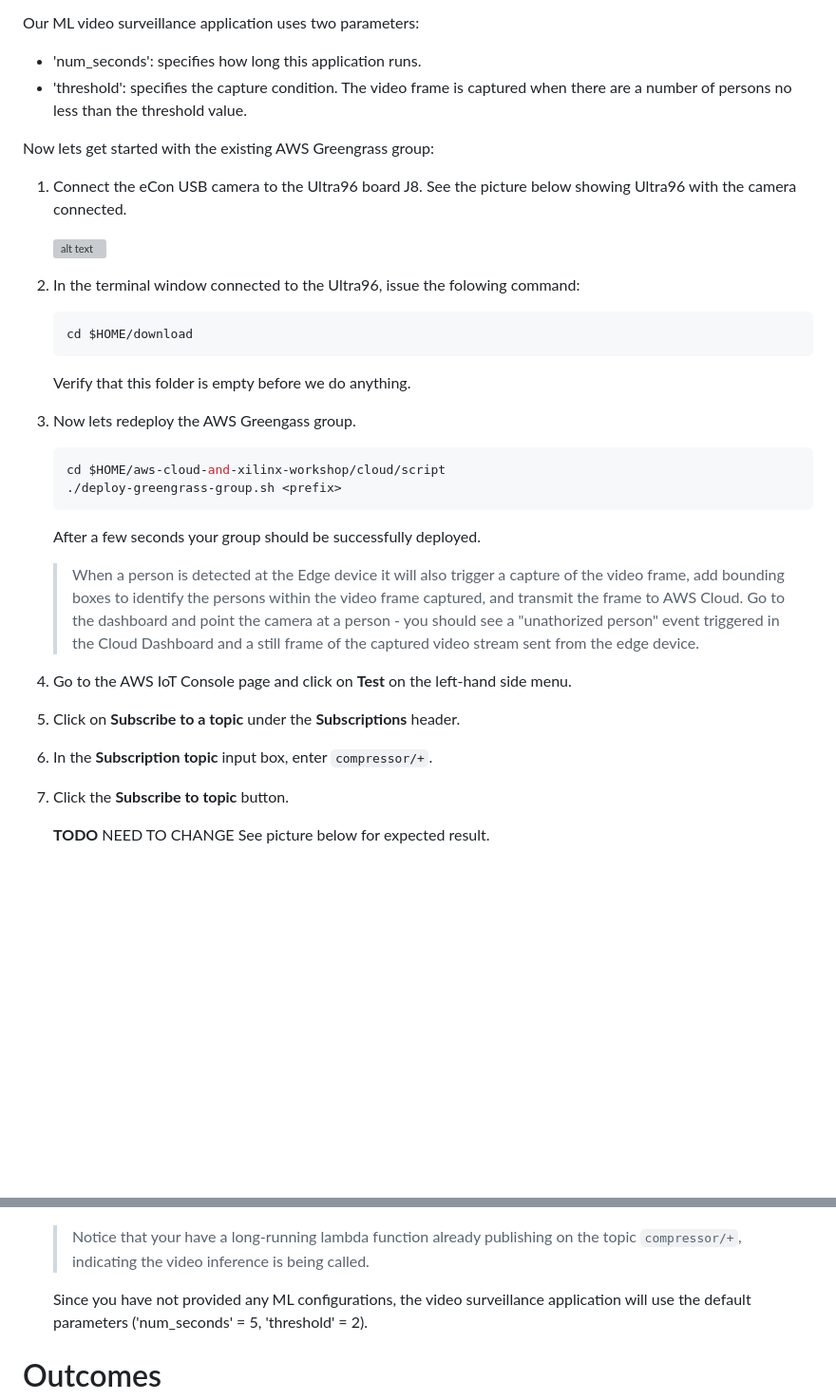
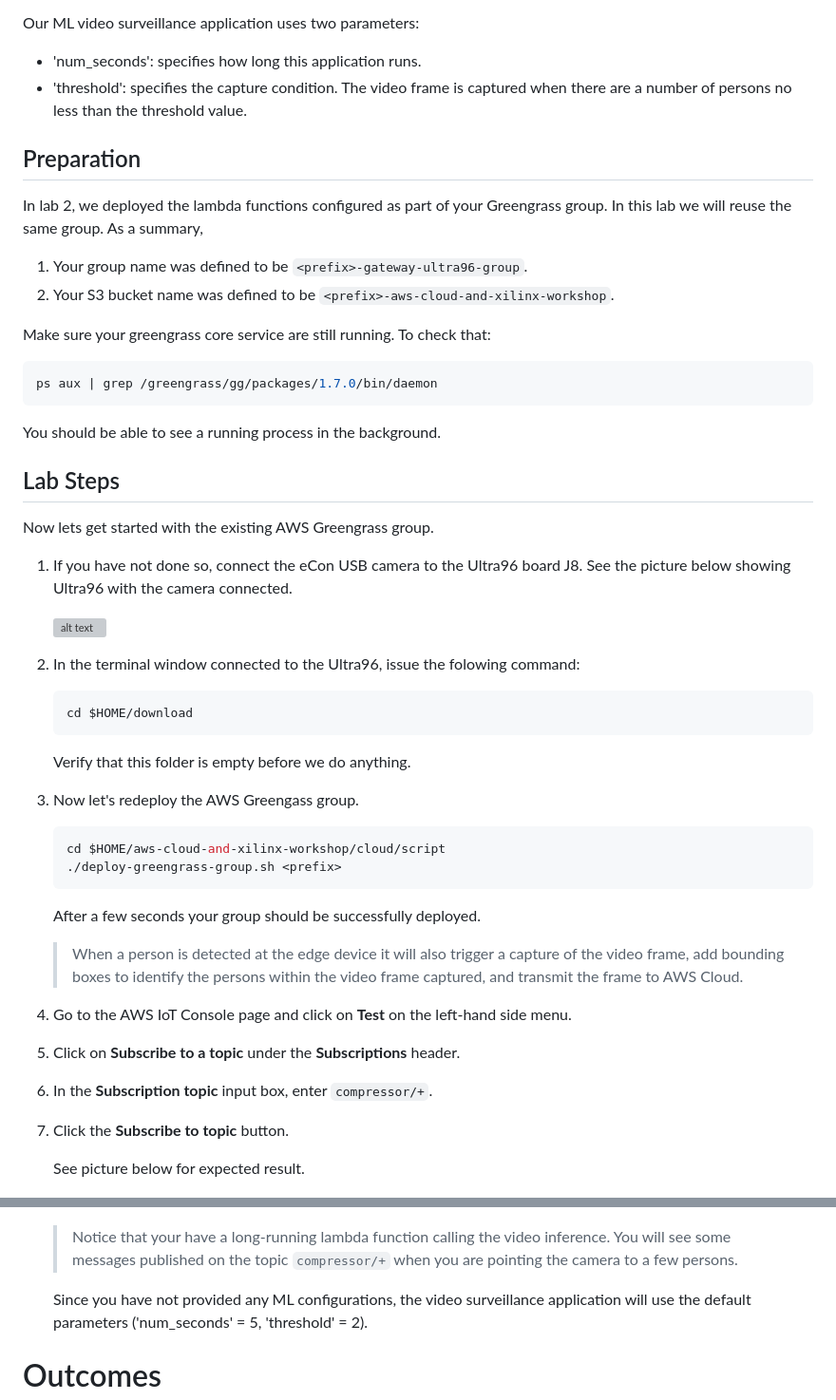
Before and after one commit to rpcme/aws-cloud-and-xilinx-workshop, a Markdown page: Lab4.md, 2 parts joined by grey strips. Shown: that part at 95% size. GitHub-like rendering; blank space fills up the shorter version; grey boxes are pictures that could not be loaded.

Commit message:
update lab4 and lab5

````diff
--- a/Lab4.md
+++ b/Lab4.md
@@ -11,9 +11,28 @@ Our ML video surveillance application uses two parameters:
 * 'num_seconds': specifies how long this application runs.
 * 'threshold': specifies the capture condition. The video frame is captured when there are a number of persons no less than the threshold value.
 
-Now lets get started with the existing AWS Greengrass group:
+## Preparation
 
-1. Connect the eCon USB camera to the Ultra96 board J8.  See the picture below showing Ultra96 with the camera connected.
+In lab 2, we deployed the lambda functions configured as part of your Greengrass group.  In this lab we will reuse the same group.
+As a summary,
+
+1. Your group name was defined to be ```<prefix>-gateway-ultra96-group```.
+2. Your S3 bucket name was defined to be ```<prefix>-aws-cloud-and-xilinx-workshop```.
+
+Make sure your greengrass core service are still running. To check that:
+
+```shell
+ps aux | grep /greengrass/gg/packages/1.7.0/bin/daemon
+```
+
+You should be able to see a running process in the background.
+
+## Lab Steps
+
+Now lets get started with the existing AWS Greengrass group.
+
+1. If you have not done so, connect the eCon USB camera to the Ultra96 board J8.
+   See the picture below showing Ultra96 with the camera connected.
 
    ![alt text](images/Ultra96_WithCamera.jpg?raw=true "Ultra96 with USB Camera")
 
@@ -24,7 +43,7 @@ Now lets get started with the existing AWS Greengrass group:
    ```
    Verify that this folder is empty before we do anything.
 
-3. Now lets redeploy the AWS Greengass group.
+3. Now let's redeploy the AWS Greengass group.
 
    ```bash
    cd $HOME/aws-cloud-and-xilinx-workshop/cloud/script
@@ -33,18 +52,20 @@ Now lets get started with the existing AWS Greengrass group:
 
    After a few seconds your group should be successfully deployed.
 
-   > When a person is detected at the Edge device it will also trigger a capture of the video frame, add bounding boxes to identify the persons within the video frame captured, and transmit the frame to AWS Cloud.  Go to the dashboard and point the camera at a person - you should see a "unathorized person" event triggered in the Cloud Dashboard and a still frame of the captured video stream sent from the edge device.
+   > When a person is detected at the edge device it will also trigger a capture of the video frame, add bounding boxes to identify the persons within the video frame captured, and transmit the frame to AWS Cloud.
 
 4. Go to the AWS IoT Console page and click on **Test** on the left-hand side menu.
 5. Click on **Subscribe to a topic** under the **Subscriptions** header.
 6. In the **Subscription topic** input box, enter ```compressor/+```.
 7. Click the **Subscribe to topic** button.
 
-    **TODO** NEED TO CHANGE See picture below for expected result.
+   See picture below for expected result.
 
    ![alt text](images/Subscribe_Video_Inference.PNG)
 
-   > Notice that your have a long-running lambda function already publishing on the topic ```compressor/+```, indicating the video inference is being called.
+   > Notice that your have a long-running lambda function calling the video inference.
+   You will see some messages published on the topic ```compressor/+```
+   when you are pointing the camera to a few persons.
 
    Since you have not provided any ML configurations, the video surveillance application will use the default parameters ('num_seconds' = 5, 'threshold' = 2).
 
````
Also changed, not shown: Lab5.md (+1 -13 lines), images/Publish_Image_Upload.PNG.
